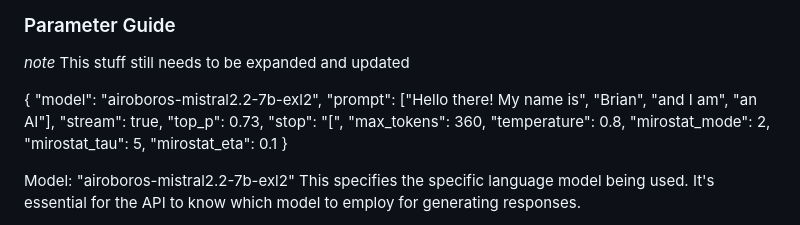
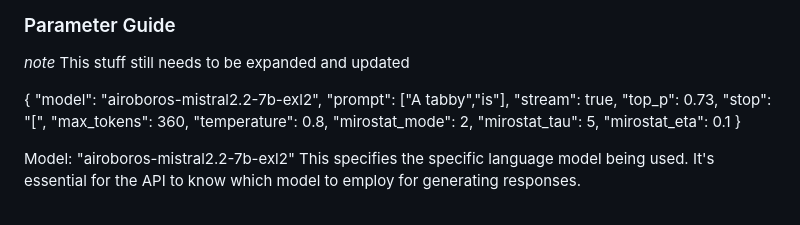
Before and after one commit to theroyallab/tabbyAPI, a Markdown page: README.md, the part around the change. GitHub-like rendering.

```diff
--- a/README.md
+++ b/README.md
@@ -94,7 +94,7 @@ curl -X POST \
 
 {
   "model": "airoboros-mistral2.2-7b-exl2",
-  "prompt": ["Hello there! My name is", "Brian", "and I am", "an AI"],
+  "prompt": ["A tabby","is"],
   "stream": true,
   "top_p": 0.73,
   "stop": "[",
```
